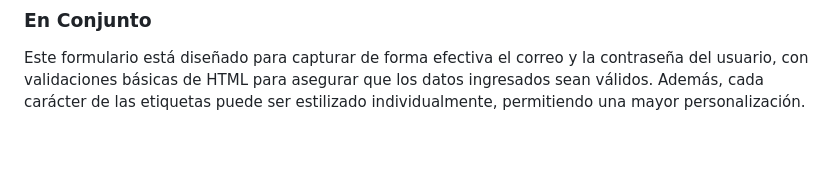
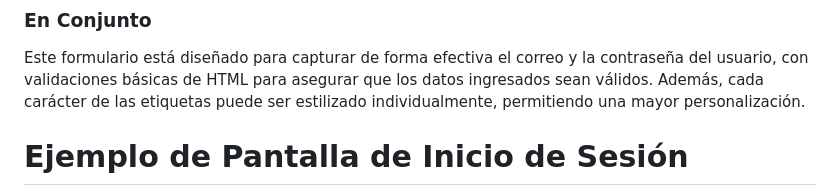
Before and after one commit to johnjairoac/Login-con-correo, a Markdown page: README.md, the part around one of its changes. Rendered like a GitHub page; blank space fills up the shorter version.

Commit message:
Update README.md
mejora2

```diff
--- a/README.md
+++ b/README.md
@@ -33,4 +33,5 @@ El formulario utiliza `onsubmit="e => preventDefault()"`, lo cual previene la re
 
 Este formulario está diseñado para capturar de forma efectiva el correo y la contraseña del usuario, con validaciones básicas de HTML para asegurar que los datos ingresados sean válidos. Además, cada carácter de las etiquetas puede ser estilizado individualmente, permitiendo una mayor personalización.
 
+# Ejemplo de Pantalla de Inicio de Sesión
 
```
Also changed, not shown: other parts of README.md (+3 -0 lines).
